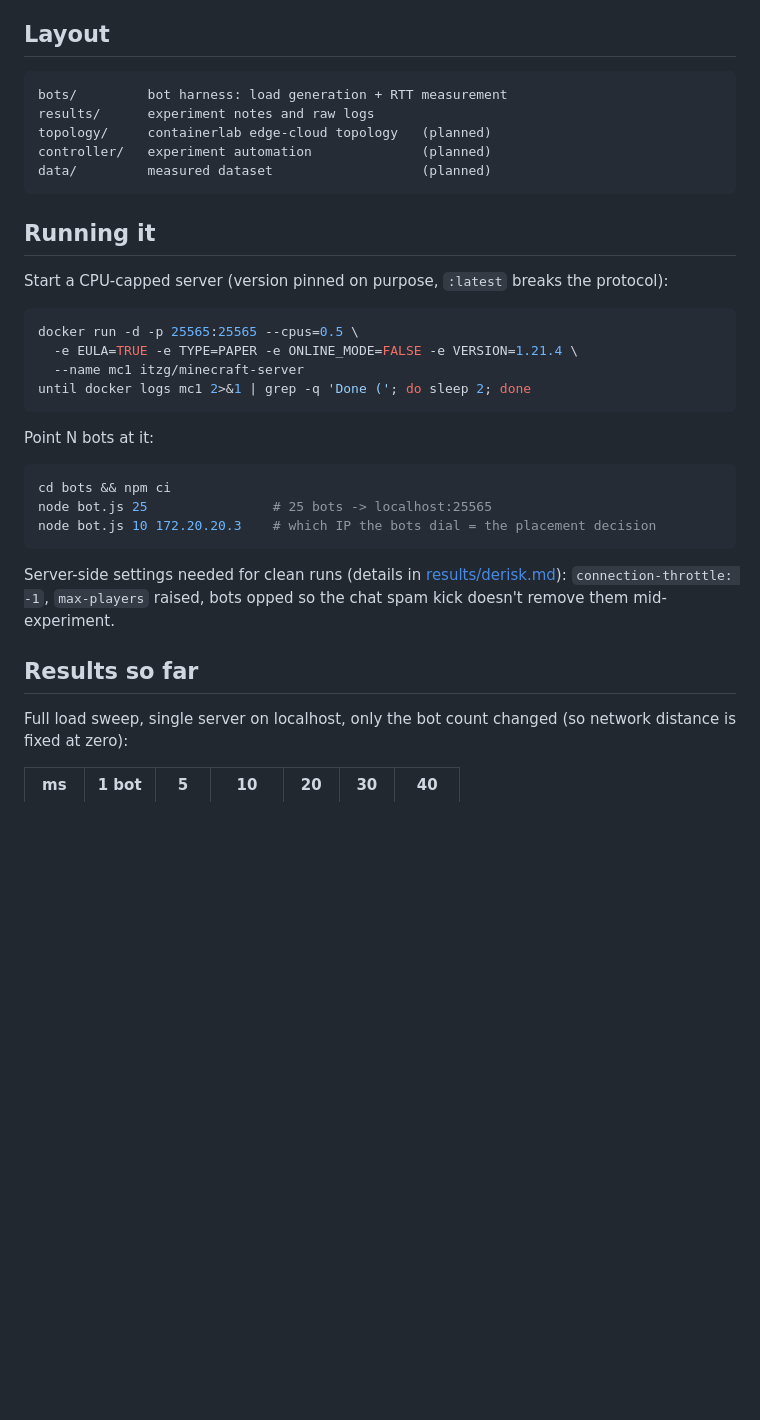
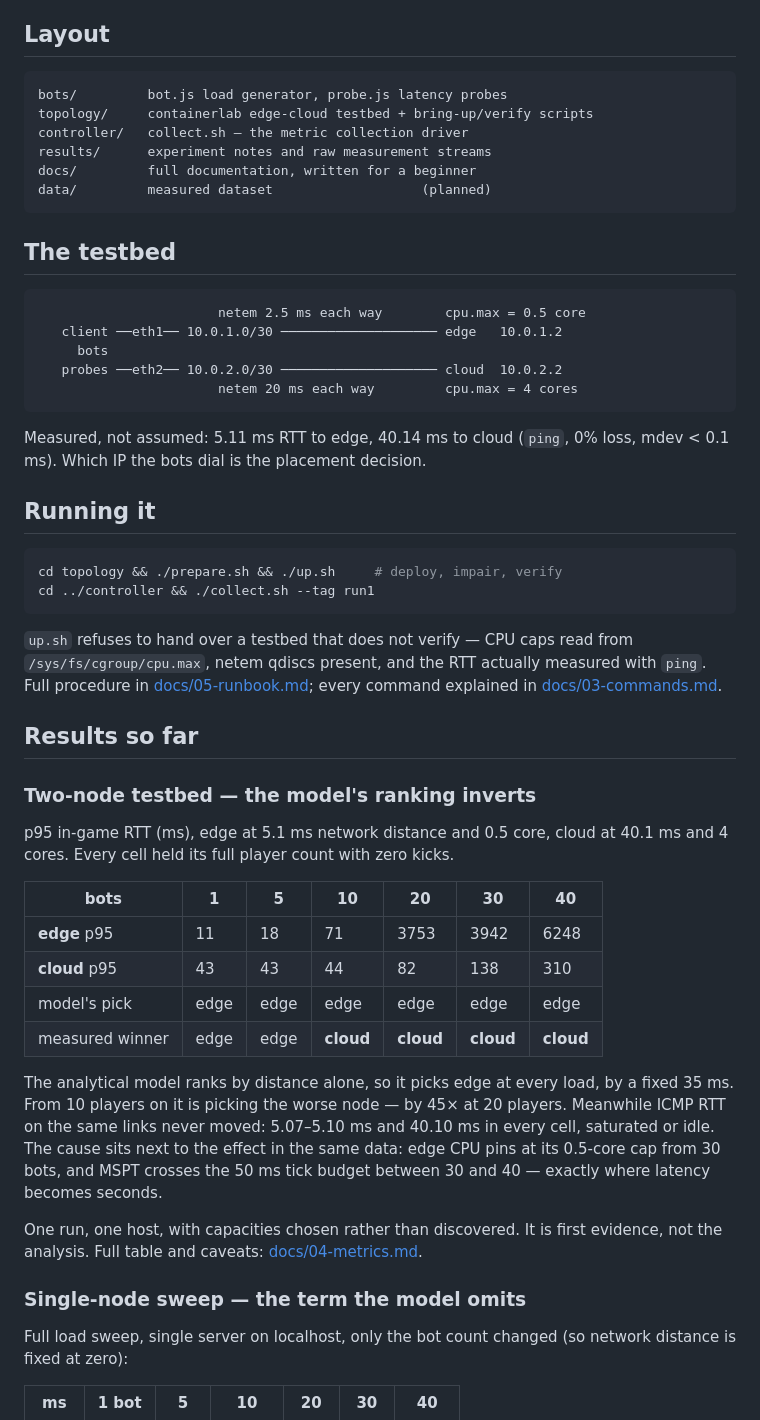
Before and after one commit to ankamteja/latency-aware-edge-game-placement, a Markdown page: README.md, the part around one of its changes. GitHub-like rendering; blank space fills up the shorter version.

Commit message:
docs: measurement design and README for the two-node phase
The measurement design, and the first numbers off the two-node testbed.

````diff
--- a/README.md
+++ b/README.md
@@ -83,39 +85,65 @@ network distance, CPU pinned at the cap exactly where it explodes).
 ## Layout
 
 ```
-bots/         bot harness: load generation + RTT measurement
-results/      experiment notes and raw logs
-topology/     containerlab edge-cloud topology   (planned)
-controller/   experiment automation              (planned)
+bots/         bot.js load generator, probe.js latency probes
+topology/     containerlab edge-cloud testbed + bring-up/verify scripts
+controller/   collect.sh — the metric collection driver
+results/      experiment notes and raw measurement streams
+docs/         full documentation, written for a beginner
 data/         measured dataset                   (planned)
 ```
 
+## The testbed
+
+```
+                       netem 2.5 ms each way        cpu.max = 0.5 core
+   client ──eth1── 10.0.1.0/30 ──────────────────── edge   10.0.1.2
+     bots
+   probes ──eth2── 10.0.2.0/30 ──────────────────── cloud  10.0.2.2
+                       netem 20 ms each way         cpu.max = 4 cores
+```
+
+Measured, not assumed: 5.11 ms RTT to edge, 40.14 ms to cloud (`ping`, 0% loss,
+mdev < 0.1 ms). Which IP the bots dial is the placement decision.
+
 ## Running it
 
-Start a CPU-capped server (version pinned on purpose, `:latest` breaks the
-protocol):
-
 ```bash
-docker run -d -p 25565:25565 --cpus=0.5 \
-  -e EULA=TRUE -e TYPE=PAPER -e ONLINE_MODE=FALSE -e VERSION=1.21.4 \
-  --name mc1 itzg/minecraft-server
-until docker logs mc1 2>&1 | grep -q 'Done ('; do sleep 2; done
+cd topology && ./prepare.sh && ./up.sh     # deploy, impair, verify
+cd ../controller && ./collect.sh --tag run1
 ```
 
-Point N bots at it:
-
-```bash
-cd bots && npm ci
-node bot.js 25                # 25 bots -> localhost:25565
-node bot.js 10 172.20.20.3    # which IP the bots dial = the placement decision
-```
-
-Server-side settings needed for clean runs (details in
-[results/derisk.md](results/derisk.md)): `connection-throttle: -1`,
-`max-players` raised, bots opped so the chat spam kick doesn't remove them
-mid-experiment.
+`up.sh` refuses to hand over a testbed that does not verify — CPU caps read
+from `/sys/fs/cgroup/cpu.max`, netem qdiscs present, and the RTT actually
+measured with `ping`. Full procedure in [docs/05-runbook.md](docs/05-runbook.md);
+every command explained in [docs/03-commands.md](docs/03-commands.md).
 
 ## Results so far
+
+### Two-node testbed — the model's ranking inverts
+
+p95 in-game RTT (ms), edge at 5.1 ms network distance and 0.5 core, cloud at
+40.1 ms and 4 cores. Every cell held its full player count with zero kicks.
+
+| bots | 1 | 5 | 10 | 20 | 30 | 40 |
+|---|---|---|---|---|---|---|
+| **edge** p95 | 11 | 18 | 71 | 3753 | 3942 | 6248 |
+| **cloud** p95 | 43 | 43 | 44 | 82 | 138 | 310 |
+| model's pick | edge | edge | edge | edge | edge | edge |
+| measured winner | edge | edge | **cloud** | **cloud** | **cloud** | **cloud** |
+
+The analytical model ranks by distance alone, so it picks edge at every load,
+by a fixed 35 ms. From 10 players on it is picking the worse node — by 45× at
+20 players. Meanwhile ICMP RTT on the same links never moved: 5.07–5.10 ms and
+40.10 ms in every cell, saturated or idle. The cause sits next to the effect in
+the same data: edge CPU pins at its 0.5-core cap from 30 bots, and MSPT crosses
+the 50 ms tick budget between 30 and 40 — exactly where latency becomes seconds.
+
+One run, one host, with capacities chosen rather than discovered. It is first
+evidence, not the analysis. Full table and caveats:
+[docs/04-metrics.md](docs/04-metrics.md).
+
+### Single-node sweep — the term the model omits
 
 Full load sweep, single server on localhost, only the bot count changed
 (so network distance is fixed at zero):
````
Also changed, not shown: other parts of README.md (+42 -22 lines), docs/04-metrics.md (added, +306 -0 lines).
